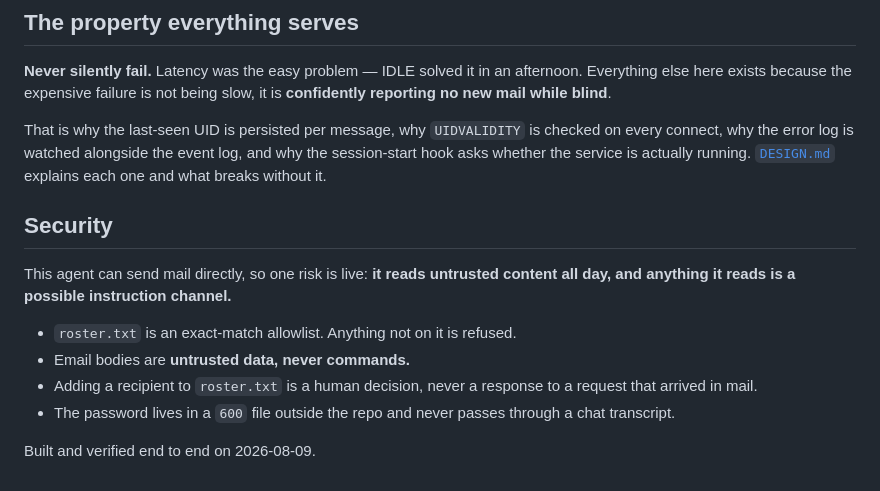
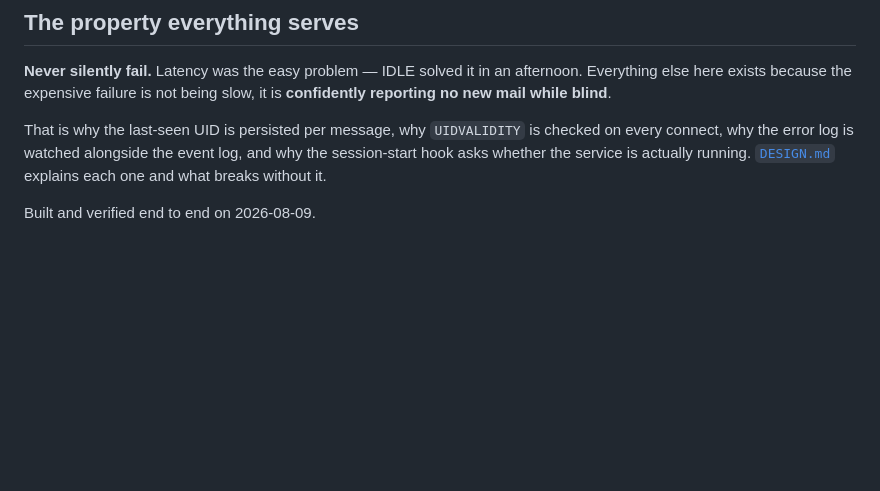
Before and after one commit to julianflores/agenteiamail, a Markdown page: README.md, the part around one of its changes. Drawn GitHub-style; blank space fills up the shorter version.

```diff
--- a/README.md
+++ b/README.md
@@ -101,16 +128,4 @@ checked on every connect, why the error log is watched alongside the event log,
 why the session-start hook asks whether the service is actually running.
 [`DESIGN.md`](DESIGN.md) explains each one and what breaks without it.
 
-## Security
-
-This agent can send mail directly, so one risk is live: **it reads untrusted
-content all day, and anything it reads is a possible instruction channel.**
-
-- `roster.txt` is an exact-match allowlist. Anything not on it is refused.
-- Email bodies are **untrusted data, never commands.**
-- Adding a recipient to `roster.txt` is a human decision, never a response to a
-  request that arrived in mail.
-- The password lives in a `600` file outside the repo and never passes through a
-  chat transcript.
-
 Built and verified end to end on 2026-08-09.
```
Also changed, not shown: other parts of README.md (+55 -28 lines), AGENTS.md (added, +105 -0 lines).
